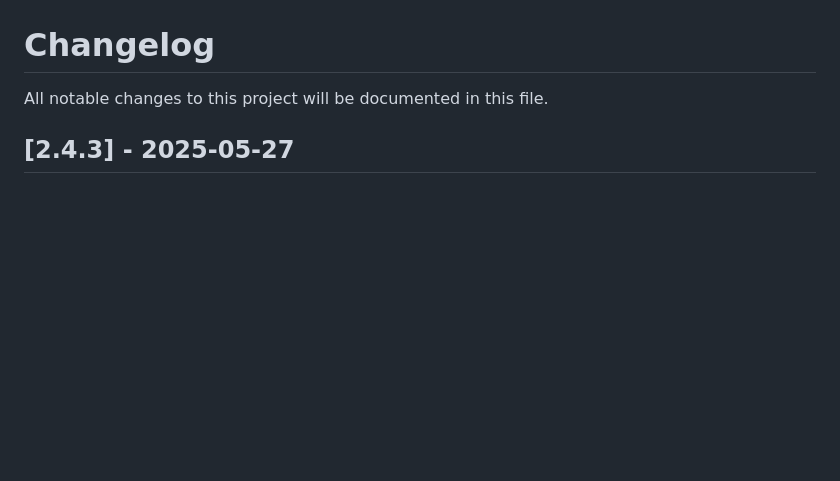
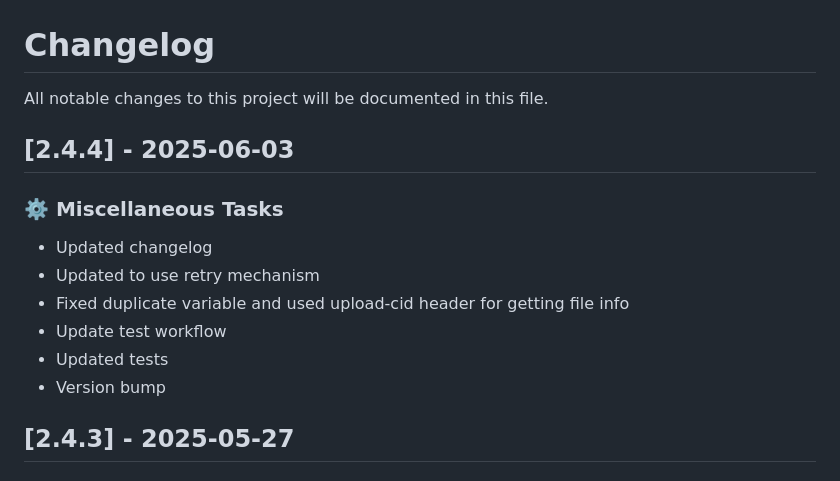
Before and after one commit to PinataCloud/pinata, a Markdown page: CHANGELOG.md, the part around the change. GitHub-like rendering; blank space fills up the shorter version.

Commit message:
chore: Updated changelog

```diff
--- a/CHANGELOG.md
+++ b/CHANGELOG.md
@@ -1,6 +1,17 @@
 # Changelog
 
 All notable changes to this project will be documented in this file.
+
+## [2.4.4] - 2025-06-03
+
+### ⚙️ Miscellaneous Tasks
+
+- Updated changelog
+- Updated to use retry mechanism
+- Fixed duplicate variable and used upload-cid header for getting file info
+- Update test workflow
+- Updated tests
+- Version bump
 
 ## [2.4.3] - 2025-05-27
 
```
